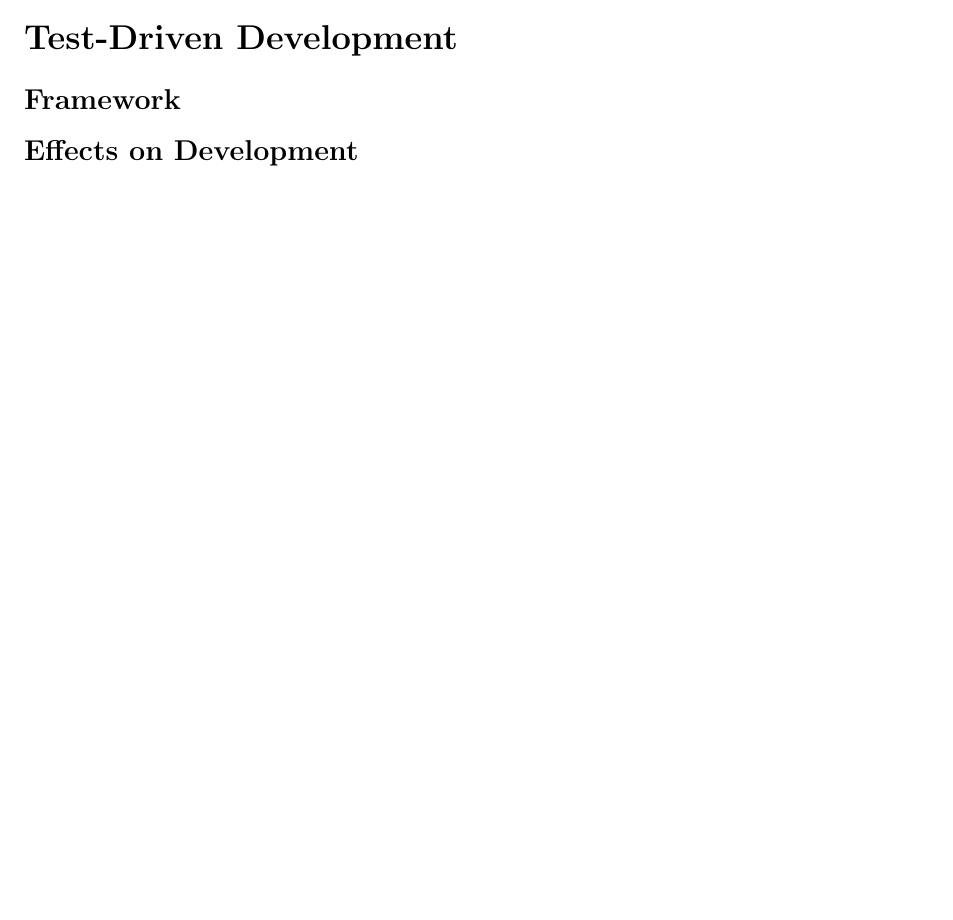
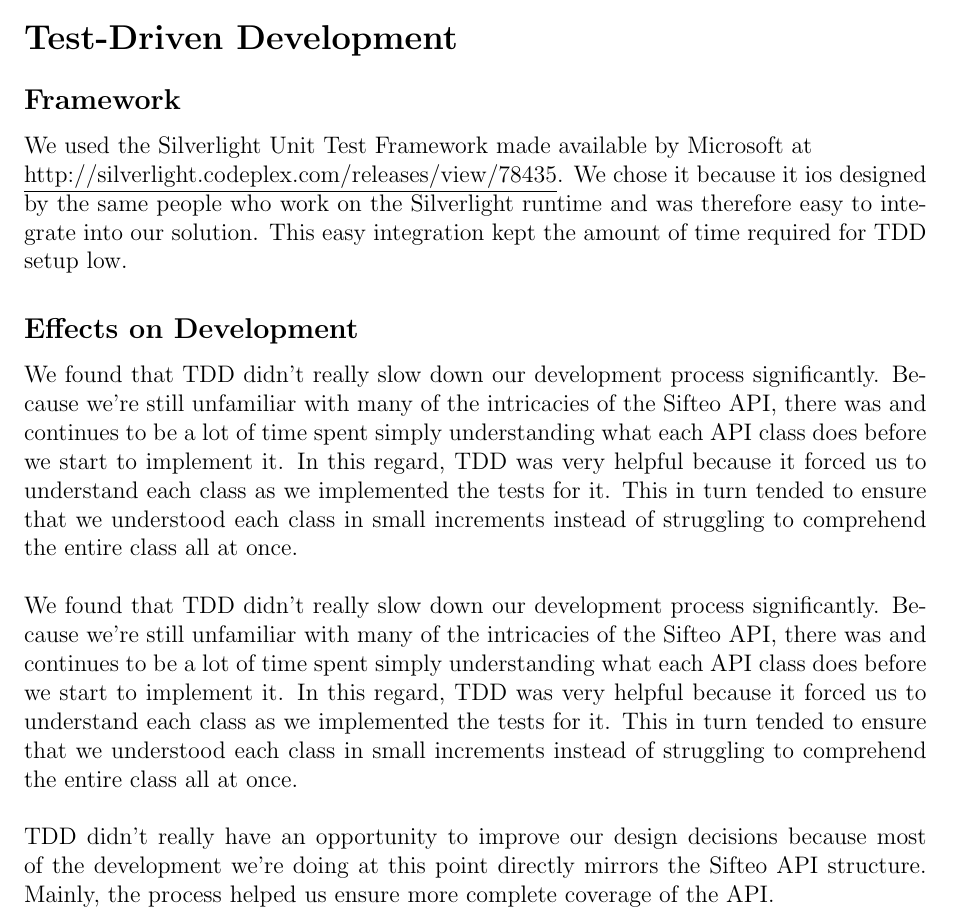
Before and after one commit to infin8x/Siftables-Emulator, a LaTeX document (docs/SingularitySoftware-MS3.tex): part of page 2 of 2, cut so that both start at the same text, the shorter picture padded with empty space. Compiled offline with pdfLaTeX.

Commit message:
Updates to TDD description

```diff
--- a/docs/SingularitySoftware-MS3.tex
+++ b/docs/SingularitySoftware-MS3.tex
@@ -36,9 +36,14 @@
 \section*{Test-Driven Development}
 
 \subsection*{Framework}
-
+We used the Silverlight Unit Test Framework made available by Microsoft at \\ \underline{http://silverlight.codeplex.com/releases/view/78435}. We chose it because it ios designed by the same people who work on the Silverlight runtime and was therefore easy to integrate into our solution. This easy integration kept the amount of time required for TDD setup low.
 
 \subsection*{Effects on Development}
+We found that TDD didn't really slow down our development process significantly. Because we're still unfamiliar with many of the intricacies of the Sifteo API, there was and continues to be a lot of time spent simply understanding what each API class does before we start to implement it. In this regard, TDD was very helpful because it forced us to understand each class as we implemented the tests for it. This in turn tended to ensure that we understood each class in small increments instead of struggling to comprehend the entire class all at once.
+\\\\
+We found that TDD didn't really slow down our development process significantly. Because we're still unfamiliar with many of the intricacies of the Sifteo API, there was and continues to be a lot of time spent simply understanding what each API class does before we start to implement it. In this regard, TDD was very helpful because it forced us to understand each class as we implemented the tests for it. This in turn tended to ensure that we understood each class in small increments instead of struggling to comprehend the entire class all at once.
+\\\\
+TDD didn't really have an opportunity to improve our design decisions because most of the development we're doing at this point directly mirrors the Sifteo API structure. Mainly, the process helped us ensure more complete coverage of the API.
 
 
 \end{document}
```
Also changed, not shown: docs/pdfs/SingularitySoftware-MS3.pdf (added), docs/SingularitySoftware-MS3.tex (2 more changed lines).
